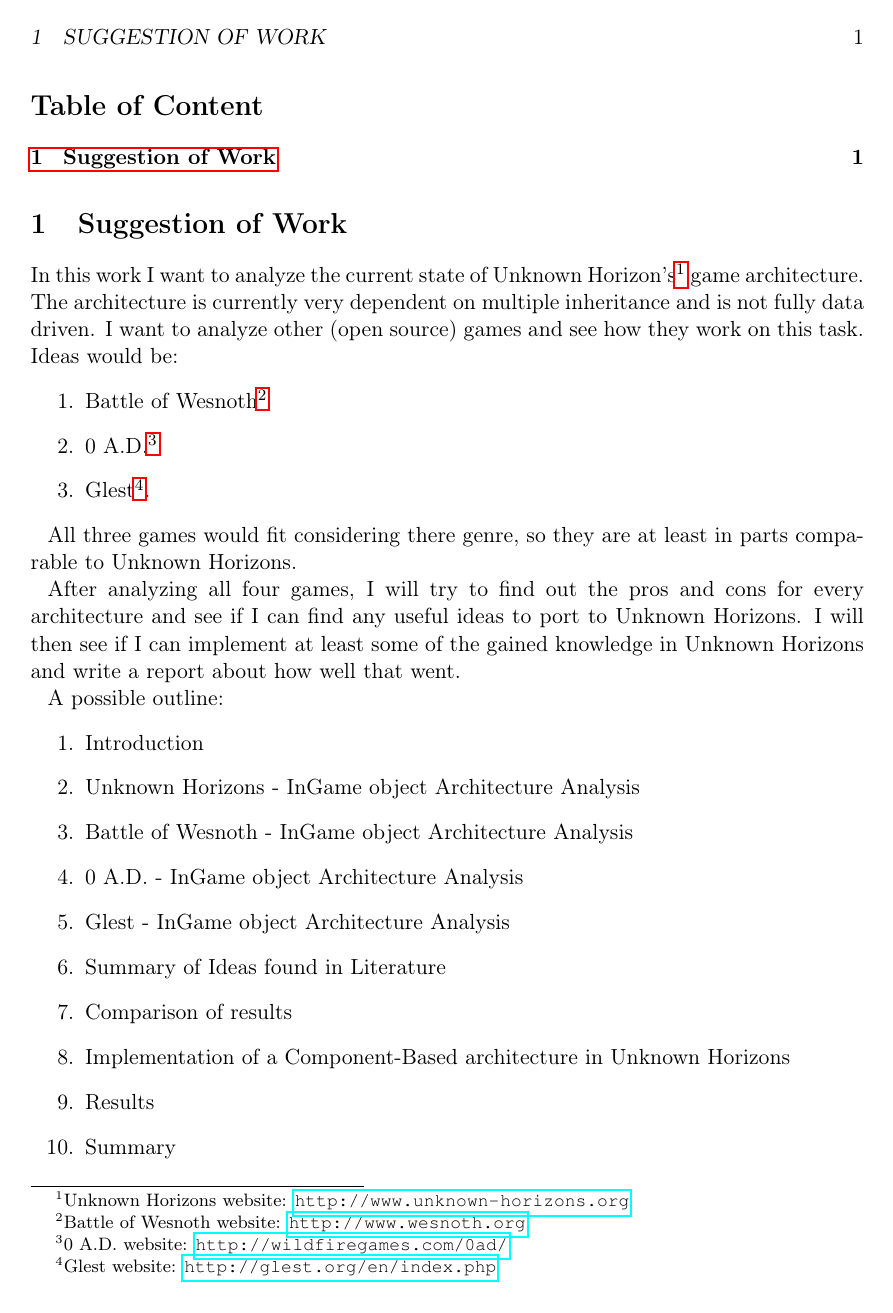
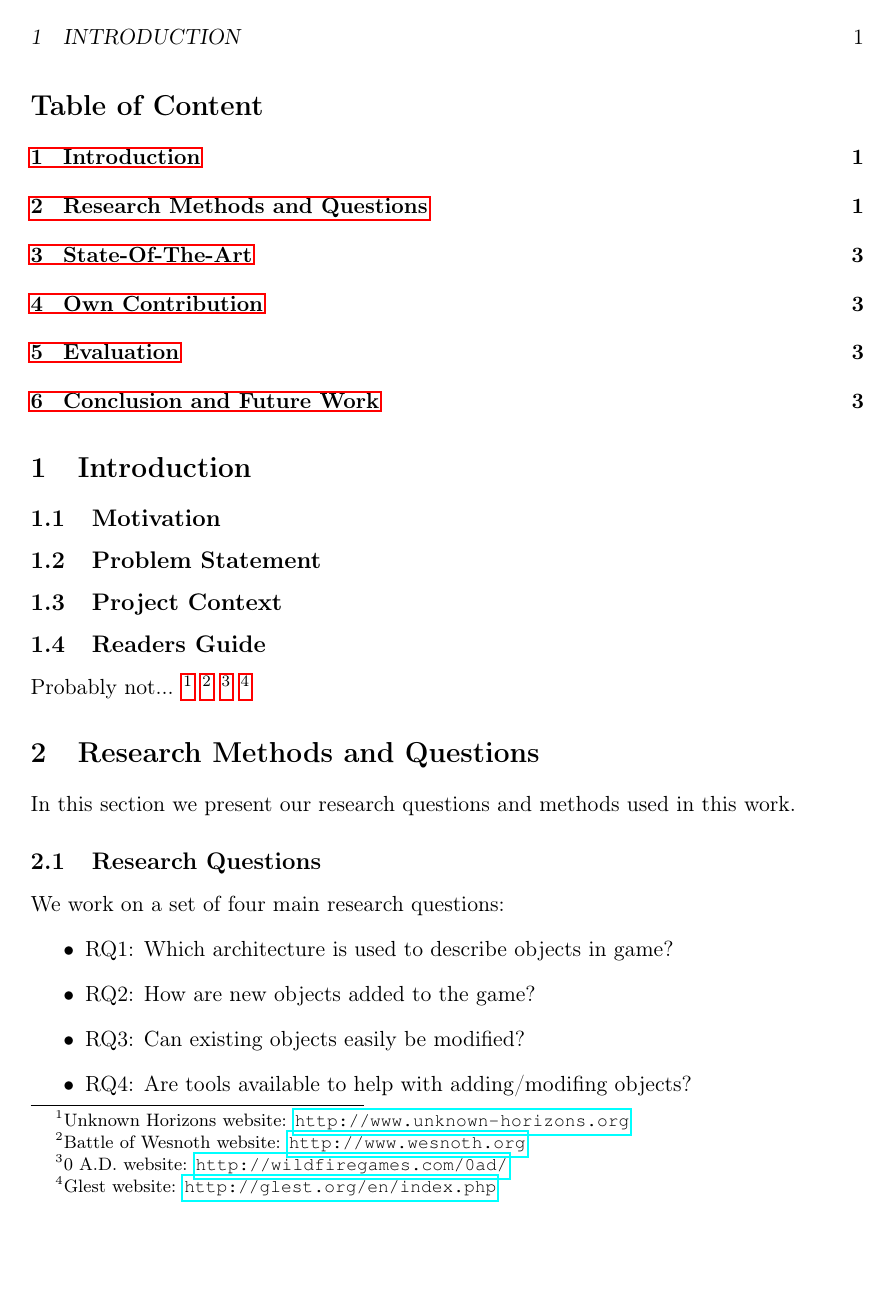
Before and after one commit to nihathrael/gamearchitecture-report, a LaTeX document (gamearchitecture.tex, which reads chapter01.tex, chapter02.tex): page 2 of 2 before the commit and page 2 of 4 after it. Compiled offline with pdfLaTeX.

Commit message:
* Add research questions * Set basic structure

```diff
--- a/chapter01.tex
+++ b/chapter01.tex
@@ -1,34 +1,19 @@
 % {{{=================== Introduction ======================
 
-\section{Suggestion of Work}
-In this work I want to analyze the current state of Unknown Horizon's\footnote{Unknown Horizons website:
-\url{http://www.unknown-horizons.org}} game architecture. The architecture is currently very dependent on
-multiple inheritance and is not fully data driven. I want to analyze other (open source) games and see how they work on
-this task. Ideas would be:
-\begin{enumerate}
-	\item Battle of Wesnoth\footnote{Battle of Wesnoth website: \url{http://www.wesnoth.org}}
-	\item 0 A.D.\footnote{0 A.D. website: \url{http://wildfiregames.com/0ad/}}
-	\item Glest\footnote{Glest website: \url{http://glest.org/en/index.php}}.
-\end{enumerate}
 
-All three games would fit considering there genre, so they are at least in parts comparable to Unknown Horizons.
+\section{Introduction}
 
-After analyzing all four games, I will try to find out the pros and cons for every architecture and see if I can find
-any useful ideas to port to Unknown Horizons. I will then see if I can implement at least some of the gained knowledge
-in Unknown Horizons and write a report about how well that went.
+\subsection{Motivation}
 
-A possible outline:
-\begin{enumerate}
-	\item Introduction
-	\item Unknown Horizons - InGame object Architecture Analysis
-	\item Battle of Wesnoth - InGame object Architecture Analysis
-	\item 0 A.D. - InGame object Architecture Analysis
-	\item Glest - InGame object Architecture Analysis
-	\item Summary of Ideas found in Literature
-	\item Comparison of results
-	\item Implementation of a Component-Based architecture in Unknown Horizons
-	\item Results
-	\item Summary
-\end{enumerate}
+\subsection{Problem Statement}
+
+\subsection{Project Context}
+
+\subsection{Readers Guide}
+Probably  not...
+\footnote{Unknown Horizons website: \url{http://www.unknown-horizons.org}}
+\footnote{Battle of Wesnoth website: \url{http://www.wesnoth.org}}
+\footnote{0 A.D. website: \url{http://wildfiregames.com/0ad/}}
+\footnote{Glest website: \url{http://glest.org/en/index.php}}
 
 %}}}
--- /dev/null
+++ b/chapter02.tex
@@ -0,0 +1,12 @@
+% {{{ Research methods
+\section{Research Methods and Questions}
+In this section we present our research questions and methods used in this work.
+
+\subsection{Research Questions}
+We work on a set of four main research questions:
+\begin{itemize}
+	\item RQ1: Which architecture is used to describe objects in game?
+	\item RQ2: How are new objects added to the game?
+	\item RQ3: Can existing objects easily be modified?
+	\item RQ4: Are tools available to help with adding/modifing objects?
+\end{itemize}
```
Also changed, not shown: chapter03.tex (added, +5 -0 lines), chapter04.tex (added, +15 -0 lines), chapter05.tex (added, +4 -0 lines), chapter06.tex (added, +5 -0 lines), gamearchitecture.tex (+6 -1 lines), chapter02.tex (34 more changed lines).
